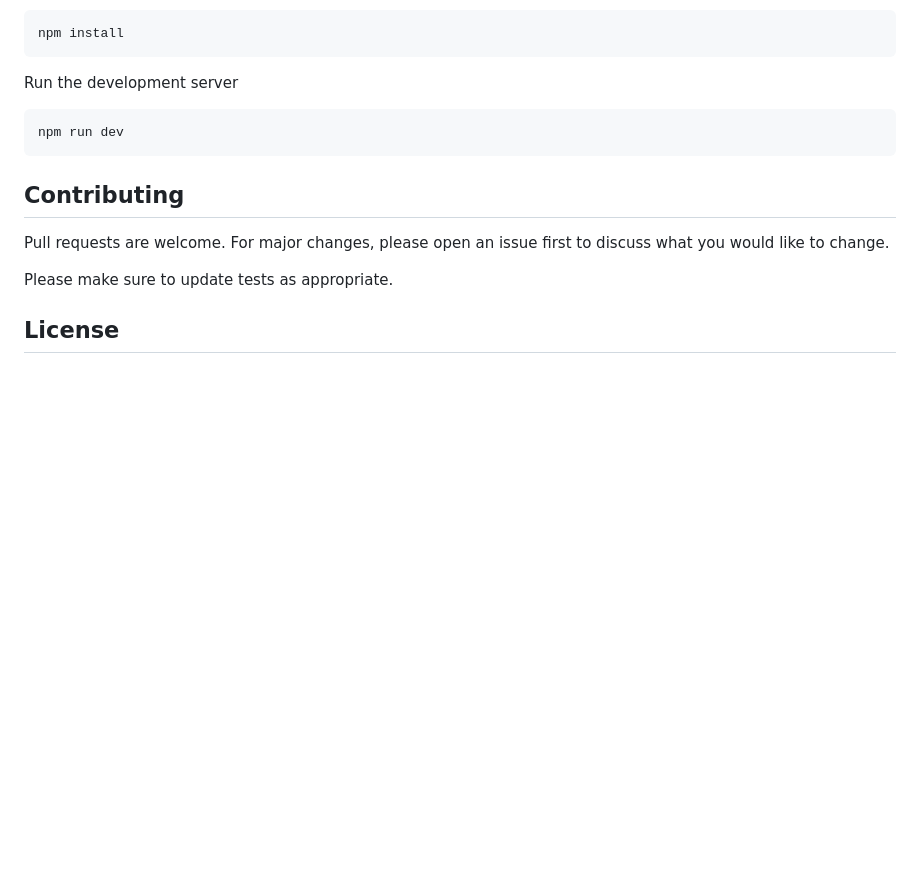
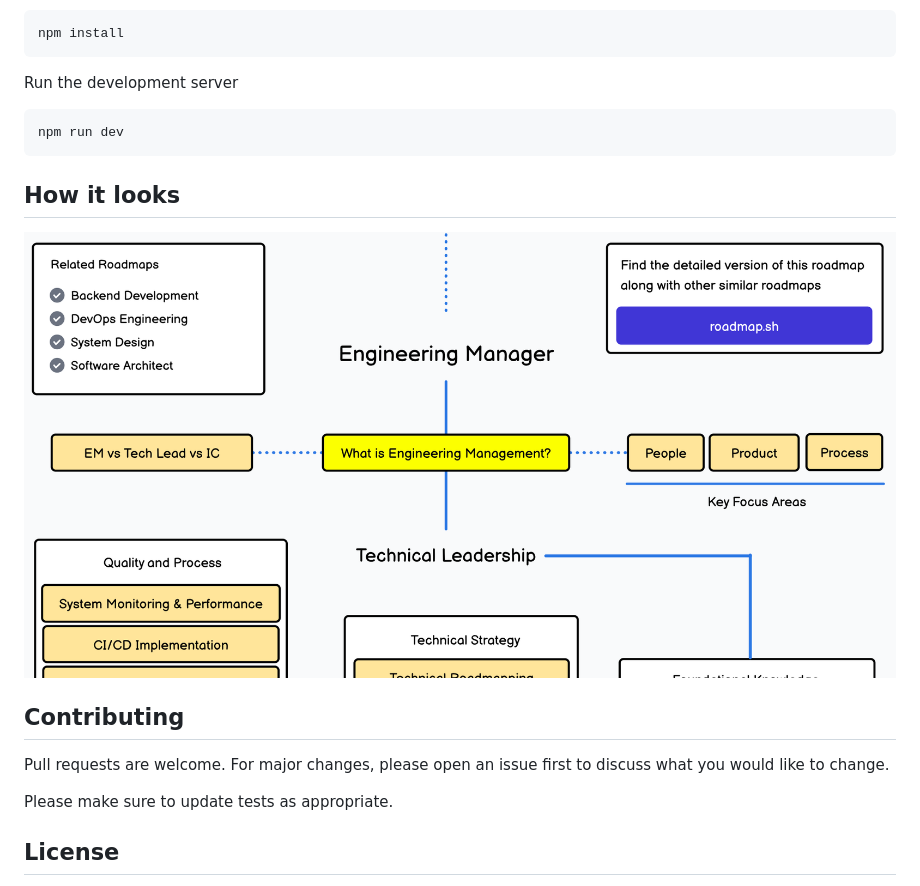
Before and after one commit to hixors/alumni-platform, a Markdown page: readme.md, the part around the change. GitHub-like rendering; pictures changed too: demo.png (added); blank space fills up the shorter version.

Commit message:
Add demo image

````diff
--- a/readme.md
+++ b/readme.md
@@ -21,6 +21,10 @@ Run the development server
 npm run dev
 ```
 
+## How it looks
+
+![demo image](demo.png)
+
 ## Contributing
 
 Pull requests are welcome. For major changes, please open an issue first to discuss what you would like to change.
````
